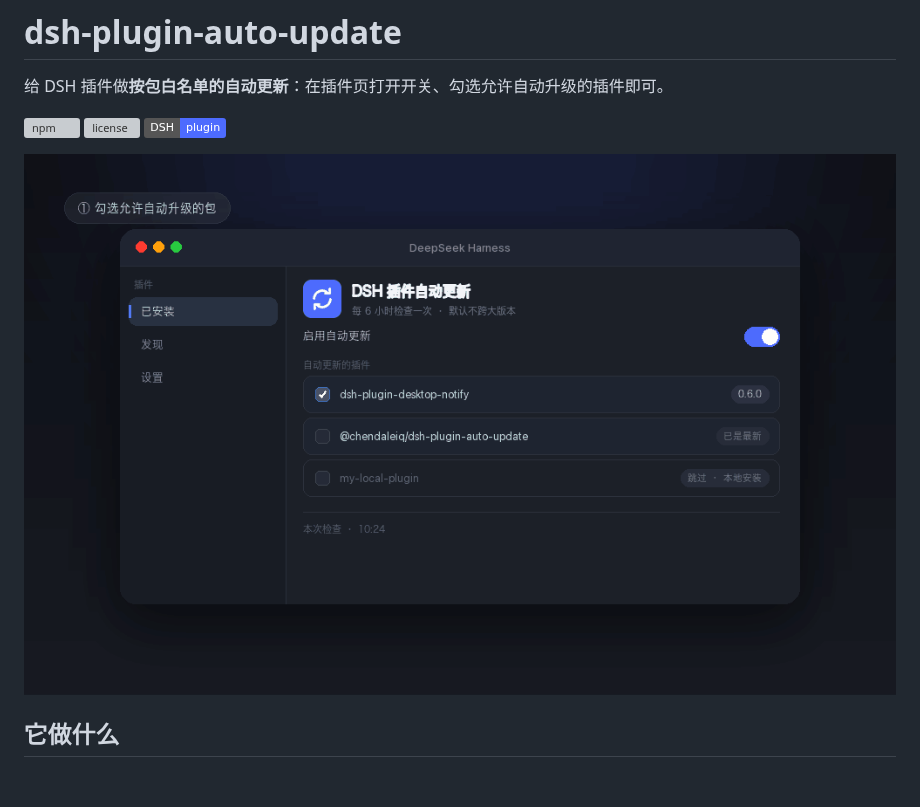
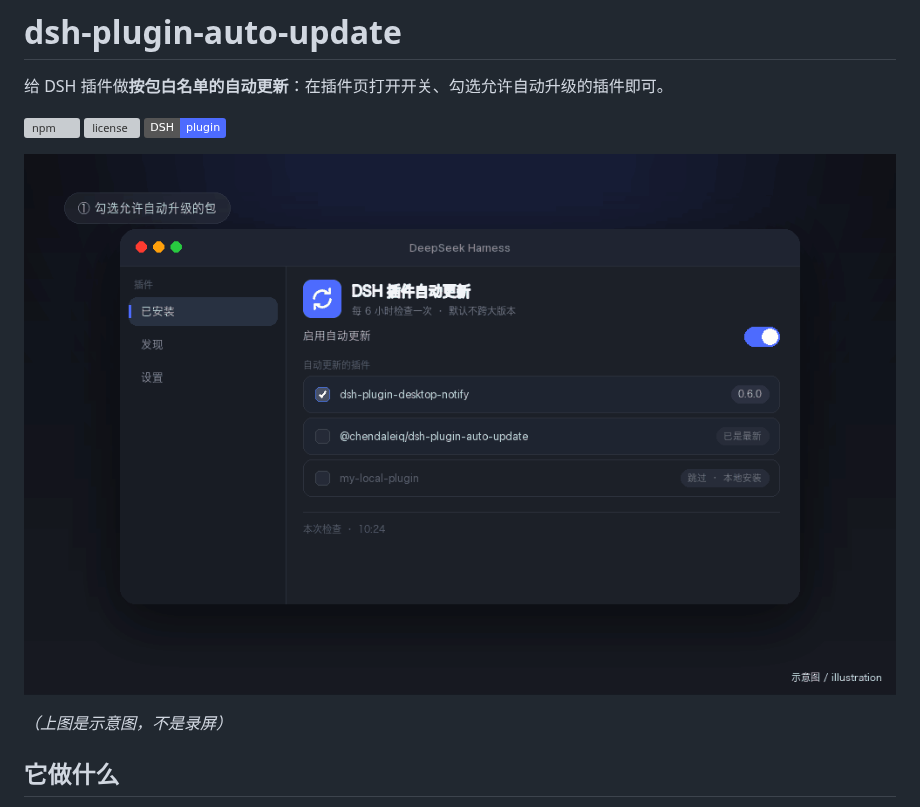
Before and after one commit to chendaleiQ/dsh-plugin-auto-update, a Markdown page: README.md, the part around the change. Rendered like a GitHub page; pictures changed too: assets/demo.gif; badges without logos; blank space fills up the shorter version; grey boxes are pictures that could not be loaded.

```diff
--- a/README.md
+++ b/README.md
@@ -7,6 +7,8 @@
 [![DeepSeek Harness plugin](https://img.shields.io/badge/DSH-plugin-4D6BFE)](https://github.com/chendaleiQ/dsh-plugin-auto-update)
 
 ![勾选允许升级的包、按计划检查 npm、结果写进日志](https://raw.githubusercontent.com/chendaleiQ/dsh-plugin-auto-update/main/assets/demo.gif)
+
+*（上图是示意图，不是录屏）*
 
 ## 它做什么
 
```
Also changed, not shown: README.en.md (+2 -0 lines).
